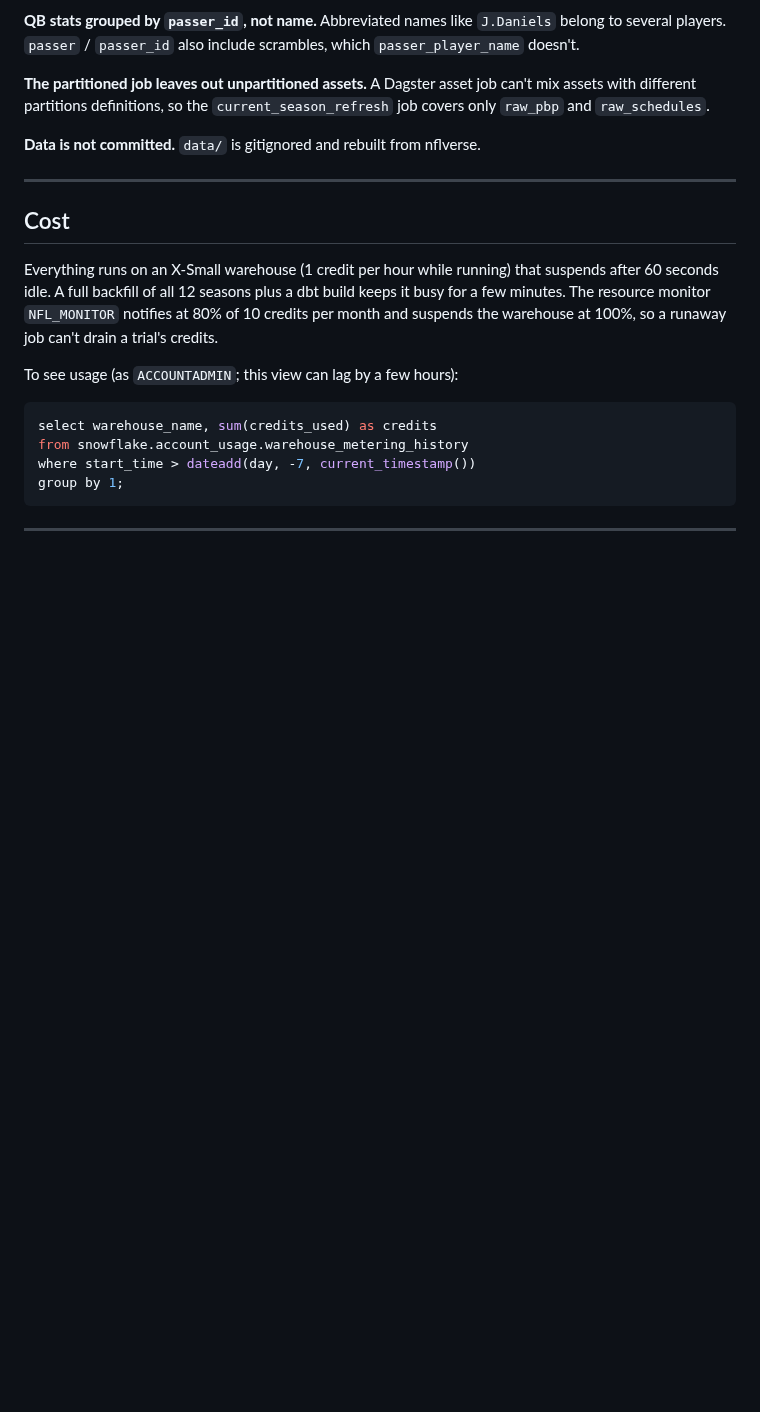
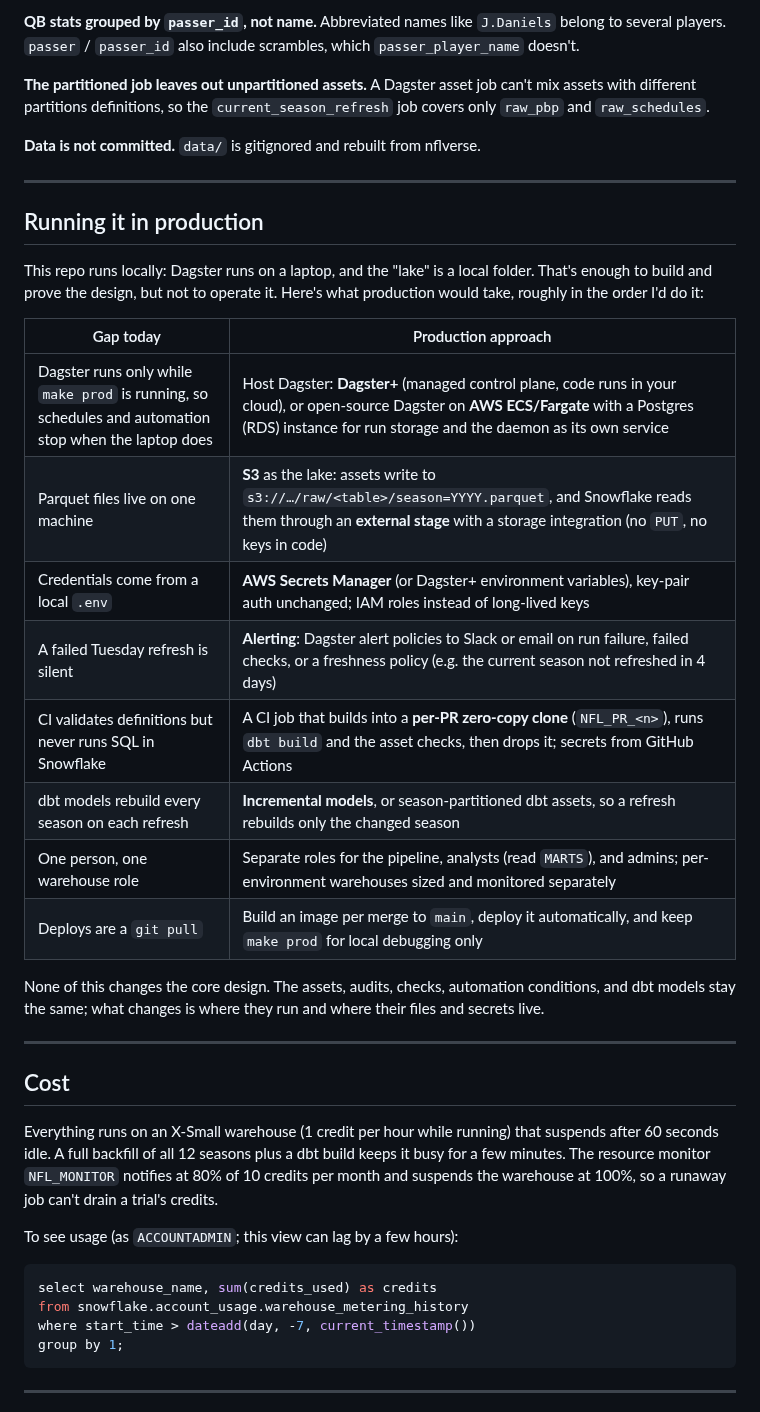
Before and after one commit to JL037/nfl-dagster, a Markdown page: README.md, the part around one of its changes. Drawn GitHub-style; blank space fills up the shorter version.

```diff
--- a/README.md
+++ b/README.md
@@ -474,6 +512,25 @@ Small experiments for building intuition. Each one changes or breaks something o
 **The partitioned job leaves out unpartitioned assets.** A Dagster asset job can't mix assets with different partitions definitions, so the `current_season_refresh` job covers only `raw_pbp` and `raw_schedules`.
 
 **Data is not committed.** `data/` is gitignored and rebuilt from nflverse.
+
+---
+
+## Running it in production
+
+This repo runs locally: Dagster runs on a laptop, and the "lake" is a local folder. That's enough to build and prove the design, but not to operate it. Here's what production would take, roughly in the order I'd do it:
+
+| Gap today | Production approach |
+| --- | --- |
+| Dagster runs only while `make prod` is running, so schedules and automation stop when the laptop does | Host Dagster: **Dagster+** (managed control plane, code runs in your cloud), or open-source Dagster on **AWS ECS/Fargate** with a Postgres (RDS) instance for run storage and the daemon as its own service |
+| Parquet files live on one machine | **S3** as the lake: assets write to `s3://…/raw/<table>/season=YYYY.parquet`, and Snowflake reads them through an **external stage** with a storage integration (no `PUT`, no keys in code) |
+| Credentials come from a local `.env` | **AWS Secrets Manager** (or Dagster+ environment variables), key-pair auth unchanged; IAM roles instead of long-lived keys |
+| A failed Tuesday refresh is silent | **Alerting**: Dagster alert policies to Slack or email on run failure, failed checks, or a freshness policy (e.g. the current season not refreshed in 4 days) |
+| CI validates definitions but never runs SQL in Snowflake | A CI job that builds into a **per-PR zero-copy clone** (`NFL_PR_<n>`), runs `dbt build` and the asset checks, then drops it; secrets from GitHub Actions |
+| dbt models rebuild every season on each refresh | **Incremental models**, or season-partitioned dbt assets, so a refresh rebuilds only the changed season |
+| One person, one warehouse role | Separate roles for the pipeline, analysts (read `MARTS`), and admins; per-environment warehouses sized and monitored separately |
+| Deploys are a `git pull` | Build an image per merge to `main`, deploy it automatically, and keep `make prod` for local debugging only |
+
+None of this changes the core design. The assets, audits, checks, automation conditions, and dbt models stay the same; what changes is where they run and where their files and secrets live.
 
 ---
 
```
Also changed, not shown: other parts of README.md (+41 -3 lines), docs/postmortems/2026-10-13-automation-gate-race.md (added, +172 -0 lines), docs/images/fourth_down_trend-dark.png (added), docs/images/fourth_down_trend-light.png (added), docs/images/qb_epa_2025-dark.png (added), docs/images/qb_epa_2025-light.png (added), 3 other files.
